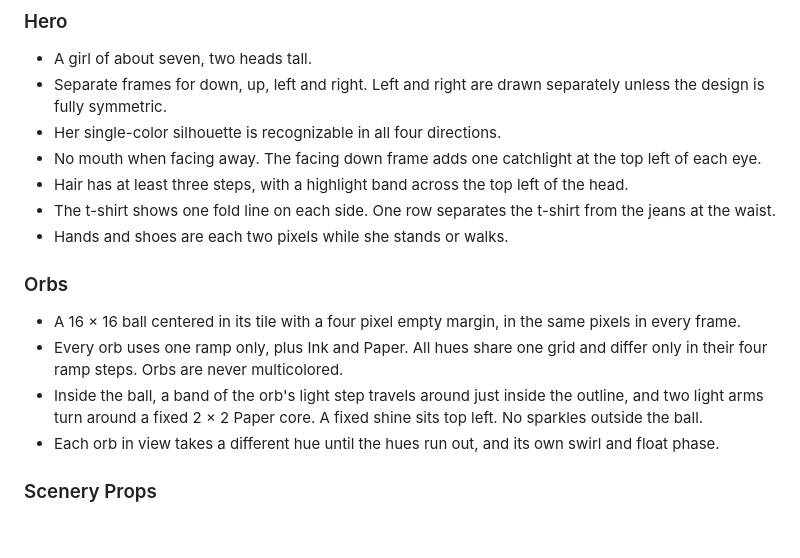
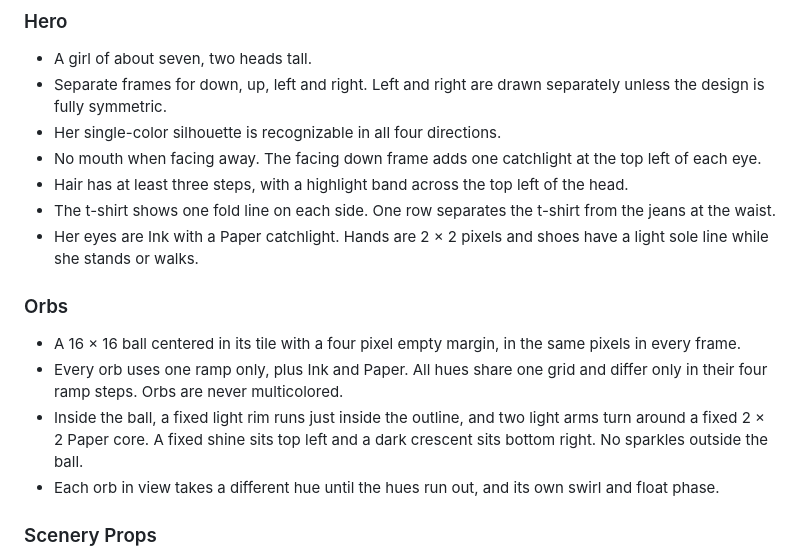
Before and after one commit to yrizos/nuki-adventure, a Markdown page: docs/sprites.md, the part around one of its changes. GitHub-like rendering; blank space fills up the shorter version.

```diff
--- a/docs/sprites.md
+++ b/docs/sprites.md
@@ -83,13 +82,13 @@ A new element uses the smallest size that fits its shape.
 - No mouth when facing away. The facing down frame adds one catchlight at the top left of each eye.
 - Hair has at least three steps, with a highlight band across the top left of the head.
 - The t-shirt shows one fold line on each side. One row separates the t-shirt from the jeans at the waist.
-- Hands and shoes are each two pixels while she stands or walks.
+- Her eyes are Ink with a Paper catchlight. Hands are 2 × 2 pixels and shoes have a light sole line while she stands or walks.
 
 ### Orbs
 
 - A 16 × 16 ball centered in its tile with a four pixel empty margin, in the same pixels in every frame.
 - Every orb uses one ramp only, plus Ink and Paper. All hues share one grid and differ only in their four ramp steps. Orbs are never multicolored.
-- Inside the ball, a band of the orb's light step travels around just inside the outline, and two light arms turn around a fixed 2 × 2 Paper core. A fixed shine sits top left. No sparkles outside the ball.
+- Inside the ball, a fixed light rim runs just inside the outline, and two light arms turn around a fixed 2 × 2 Paper core. A fixed shine sits top left and a dark crescent sits bottom right. No sparkles outside the ball.
 - Each orb in view takes a different hue until the hues run out, and its own swirl and float phase.
 
 ### Scenery Props
```
Also changed, not shown: other parts of docs/sprites.md (+6 -7 lines), docs/palette.md (+20 -17 lines).
